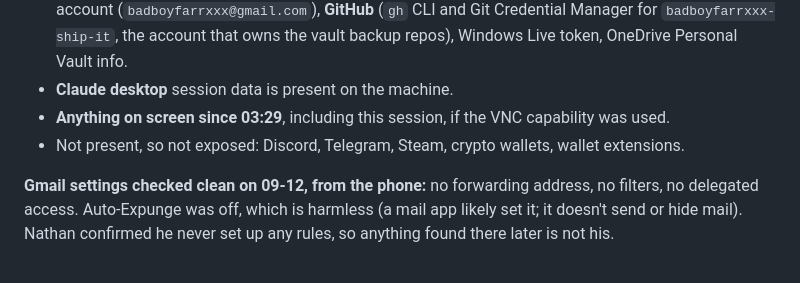
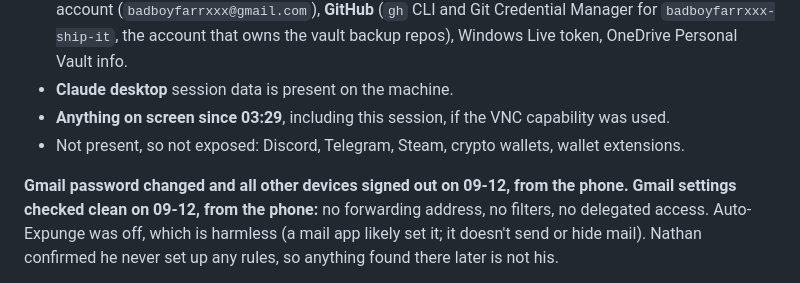
Before and after one commit to badboyfarrxxx-ship-it/the-beasts-brain, a Markdown page: 04 - Resources/Security incident 2026-09-12.md, the part around the change. Rendered like a GitHub page.

Commit message:
Security incident: Gmail password rotated, sessions revoked
Co-Authored-By: Claude Opus 5 <noreply@anthropic.com>

```diff
--- a/04 - Resources/Security incident 2026-09-12.md
+++ b/04 - Resources/Security incident 2026-09-12.md
@@ -151,6 +151,7 @@ Either way, Defender was overruled and the next run took two more rounds of pass
 - **Anything on screen since 03:29**, including this session, if the VNC capability was used.
 - Not present, so not exposed: Discord, Telegram, Steam, crypto wallets, wallet extensions.
 
+**Gmail password changed and all other devices signed out on 09-12, from the phone.**
 **Gmail settings checked clean on 09-12, from the phone:** no forwarding address, no filters,
 no delegated access. Auto-Expunge was off, which is harmless (a mail app likely set it; it
 doesn't send or hide mail). Nathan confirmed he never set up any rules, so anything found
```
